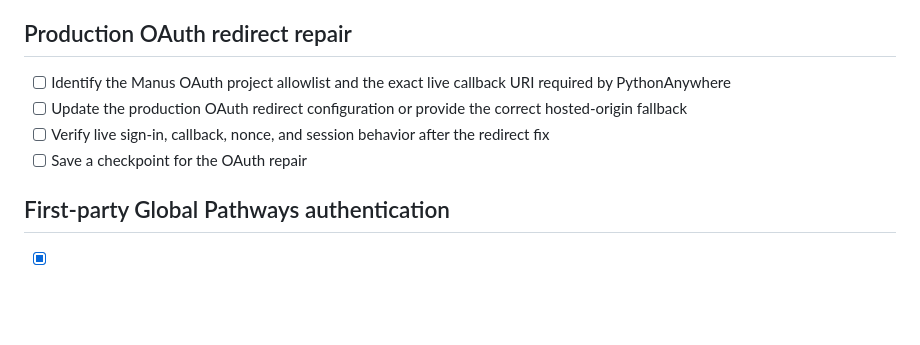
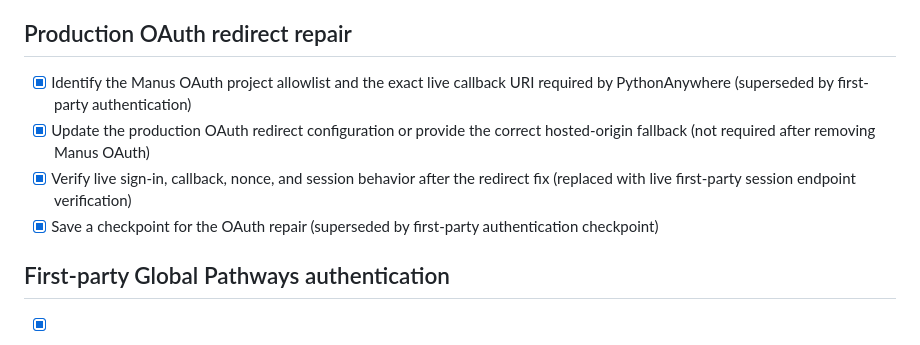
Before and after one commit to SHINGIRO-link/globalpathways, a Markdown page: todo.md, the part around one of its changes. Rendered like a GitHub page; blank space fills up the shorter version.

Commit message:
Checkpoint: Replaces the blocked Manus-branded OAuth login with same-origin Global Pathways email/password authentication, account creation, sign-out, password recovery, Django sessions, explicit user/staff/admin roles, automatic role routing, admin provisioning command, migration 0009, frontend production assets, and regression coverage. Deployed to PythonAnywhere with migration and static collection completed; live `/sign-in` renders the normal sign-in page and `/api/auth/me/` returns `{\"user\":null}` for anonymous visitors. Validation passed: 32 Vitest tests, 22 Django tests, TypeScript checks, production build, and responsive auth-page screenshots.

```diff
--- a/todo.md
+++ b/todo.md
@@ -428,10 +428,10 @@
 
 ## Production OAuth redirect repair
 
-- [ ] Identify the Manus OAuth project allowlist and the exact live callback URI required by PythonAnywhere
-- [ ] Update the production OAuth redirect configuration or provide the correct hosted-origin fallback
-- [ ] Verify live sign-in, callback, nonce, and session behavior after the redirect fix
-- [ ] Save a checkpoint for the OAuth repair
+- [x] Identify the Manus OAuth project allowlist and the exact live callback URI required by PythonAnywhere (superseded by first-party authentication)
+- [x] Update the production OAuth redirect configuration or provide the correct hosted-origin fallback (not required after removing Manus OAuth)
+- [x] Verify live sign-in, callback, nonce, and session behavior after the redirect fix (replaced with live first-party session endpoint verification)
+- [x] Save a checkpoint for the OAuth repair (superseded by first-party authentication checkpoint)
 
 ## First-party Global Pathways authentication
 
```
Also changed, not shown: other parts of todo.md (+2 -2 lines).
